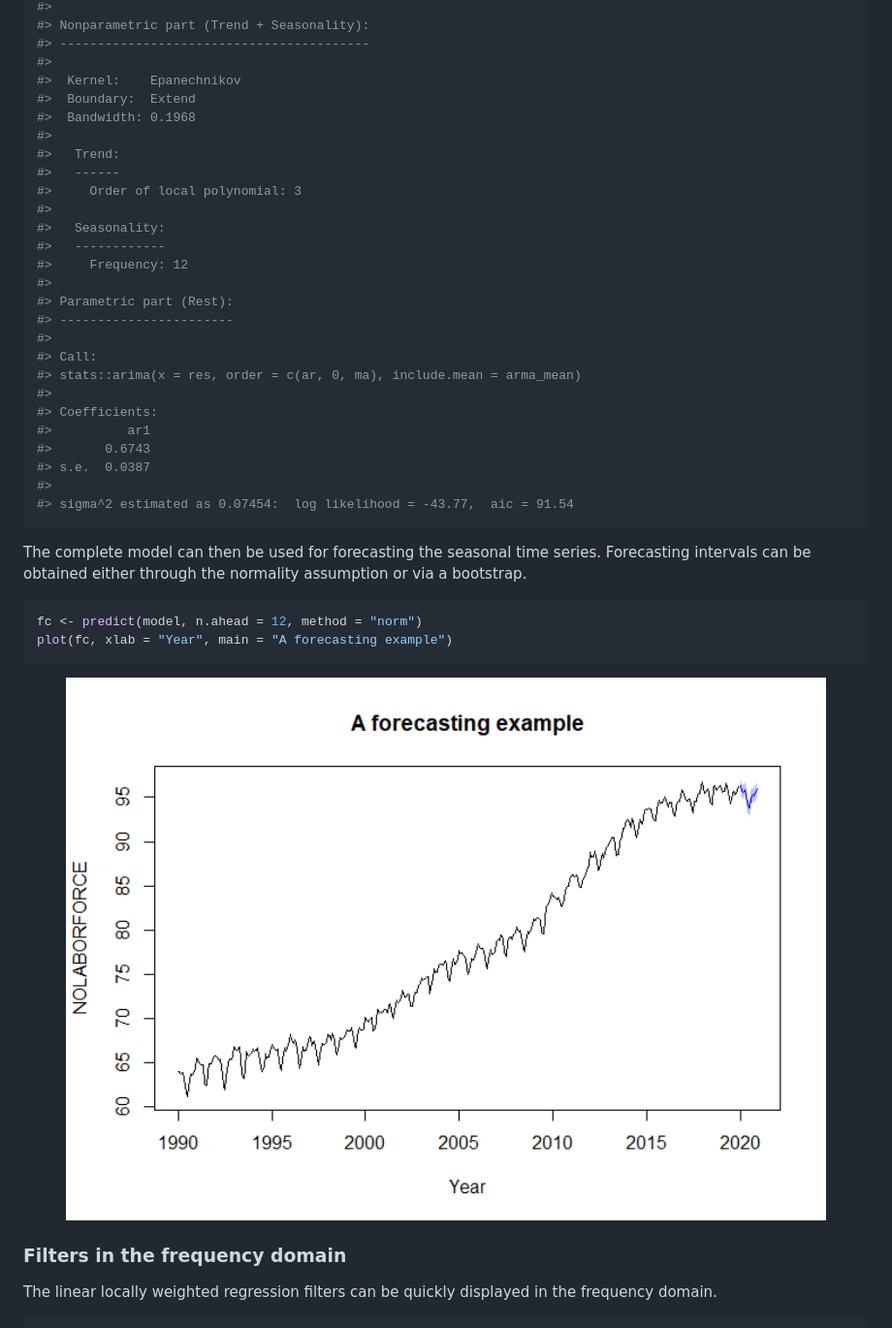
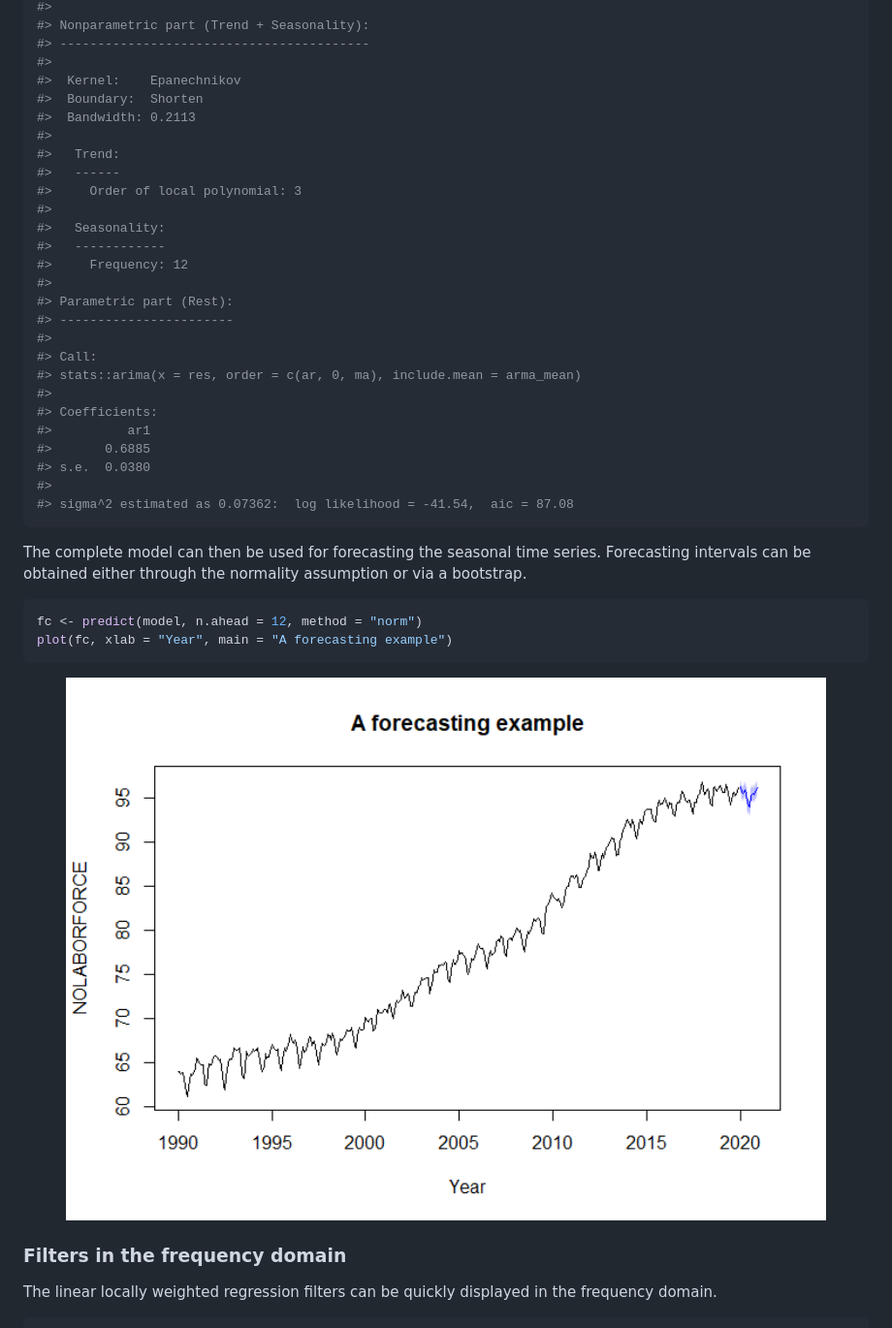
Before and after one commit to dschulz13/deseats, a Markdown page: README.md, the part around one of its changes. Shown at 97% size. GitHub-like rendering; pictures changed too: man/figures/README-example4-1.png.

````diff
--- a/README.md
+++ b/README.md
@@ -85,8 +85,8 @@ model
 #> -----------------------------------------
 #>
 #>  Kernel:    Epanechnikov
-#>  Boundary:  Extend
-#>  Bandwidth: 0.1968
+#>  Boundary:  Shorten
+#>  Bandwidth: 0.2113
 #>
 #>   Trend:
 #>   ------
@@ -104,10 +104,10 @@ model
 #>
 #> Coefficients:
 #>          ar1
-#>       0.6743
-#> s.e.  0.0387
+#>       0.6885
+#> s.e.  0.0380
 #>
-#> sigma^2 estimated as 0.07454:  log likelihood = -43.77,  aic = 91.54
+#> sigma^2 estimated as 0.07362:  log likelihood = -41.54,  aic = 87.08
 ```
 
 The complete model can then be used for forecasting the seasonal time
````
Also changed, not shown: other parts of README.md (+6 -6 lines), NEWS.md (+3 -0 lines), man/figures/README-example-1.png, man/figures/README-example2-1.png, man/figures/README-example5-1.png, 9 other files.
